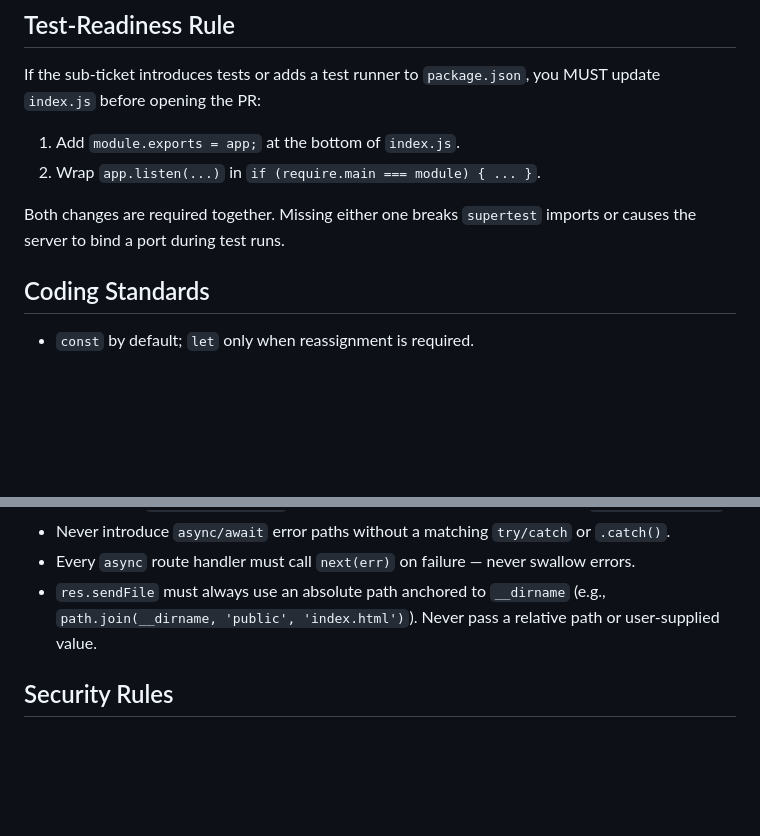
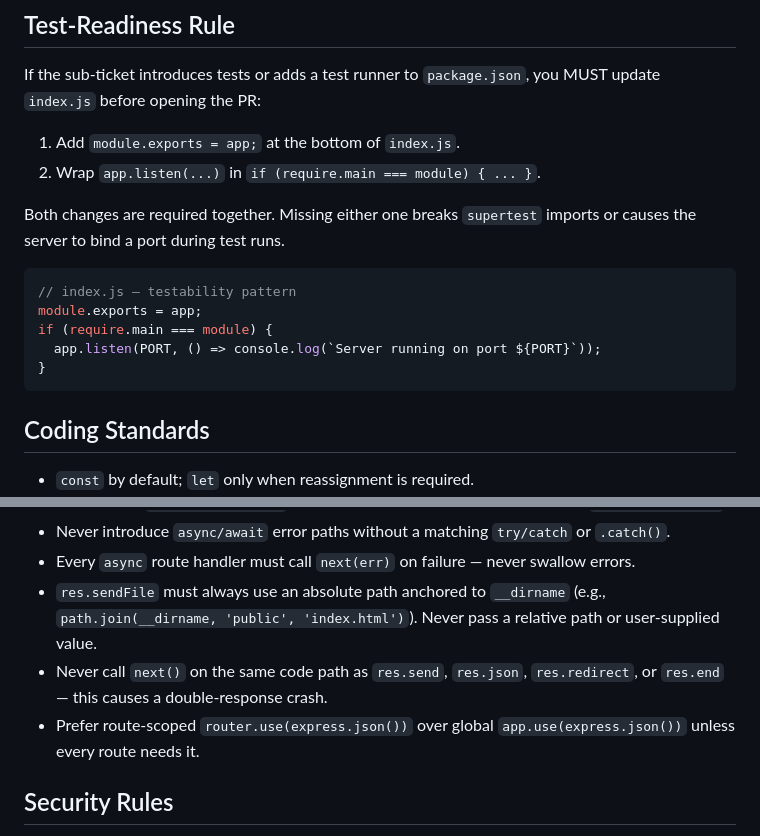
Before and after one commit to birme/osc-skills-stest, a Markdown page: .claude/agents/developer.md, 2 parts joined by grey strips. GitHub-like rendering; blank space fills up the shorter version.

````diff
--- a/.claude/agents/developer.md
+++ b/.claude/agents/developer.md
@@ -37,6 +37,14 @@ If the sub-ticket introduces tests or adds a test runner to `package.json`, you
 
 Both changes are required together. Missing either one breaks `supertest` imports or causes the server to bind a port during test runs.
 
+```js
+// index.js — testability pattern
+module.exports = app;
+if (require.main === module) {
+  app.listen(PORT, () => console.log(`Server running on port ${PORT}`));
+}
+```
+
 ## Coding Standards
 
 - `const` by default; `let` only when reassignment is required.
@@ -46,6 +54,8 @@ Both changes are required together. Missing either one breaks `supertest` import
 - Never introduce `async/await` error paths without a matching `try/catch` or `.catch()`.
 - Every `async` route handler must call `next(err)` on failure — never swallow errors.
 - `res.sendFile` must always use an absolute path anchored to `__dirname` (e.g., `path.join(__dirname, 'public', 'index.html')`). Never pass a relative path or user-supplied value.
+- Never call `next()` on the same code path as `res.send`, `res.json`, `res.redirect`, or `res.end` — this causes a double-response crash.
+- Prefer route-scoped `router.use(express.json())` over global `app.use(express.json())` unless every route needs it.
 
 ## Security Rules
 
````
Also changed, not shown: .claude/agents/reviewer.md (+3 -2 lines), CLAUDE.md (+2 -0 lines).
